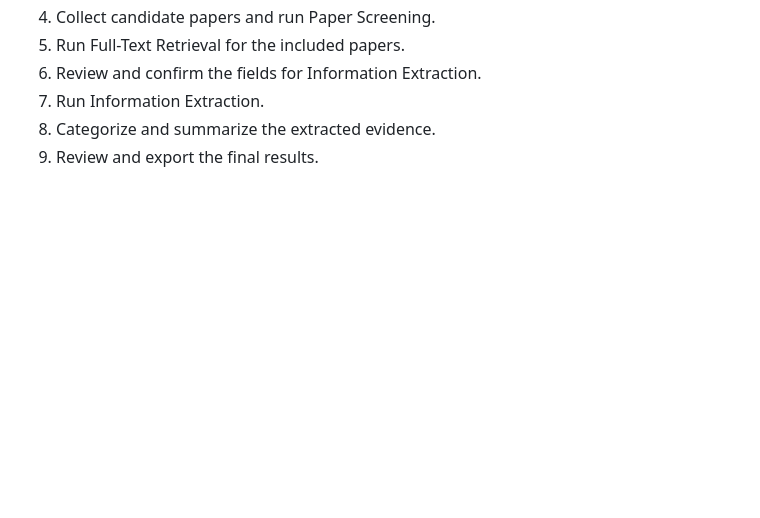
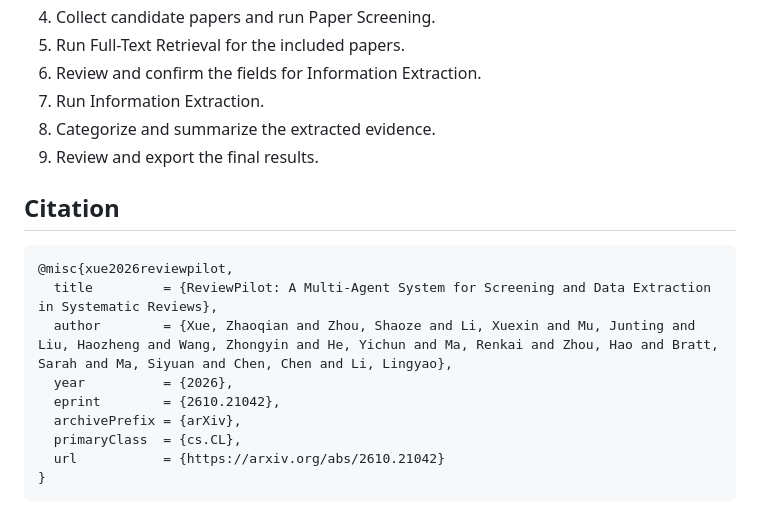
Before and after one commit to ZhaoqianXue/ReviewPilot, a Markdown page: README.md, the part around one of its changes. Drawn GitHub-style; blank space fills up the shorter version.

````diff
--- a/README.md
+++ b/README.md
@@ -202,3 +214,17 @@ http://127.0.0.1:5602
 7. Run Information Extraction.
 8. Categorize and summarize the extracted evidence.
 9. Review and export the final results.
+
+## Citation
+
+```bibtex
+@misc{xue2026reviewpilot,
+  title         = {ReviewPilot: A Multi-Agent System for Screening and Data Extraction in Systematic Reviews},
+  author        = {Xue, Zhaoqian and Zhou, Shaoze and Li, Xuexin and Mu, Junting and Liu, Haozheng and Wang, Zhongyin and He, Yichun and Ma, Renkai and Zhou, Hao and Bratt, Sarah and Ma, Siyuan and Chen, Chen and Li, Lingyao},
+  year          = {2026},
+  eprint        = {2610.21042},
+  archivePrefix = {arXiv},
+  primaryClass  = {cs.CL},
+  url           = {https://arxiv.org/abs/2610.21042}
+}
+```
````
Also changed, not shown: other parts of README.md (+12 -0 lines), docs/figures/reviewpilot-architecture.png (added), docs/figures/reviewpilot-overview.png (added).
